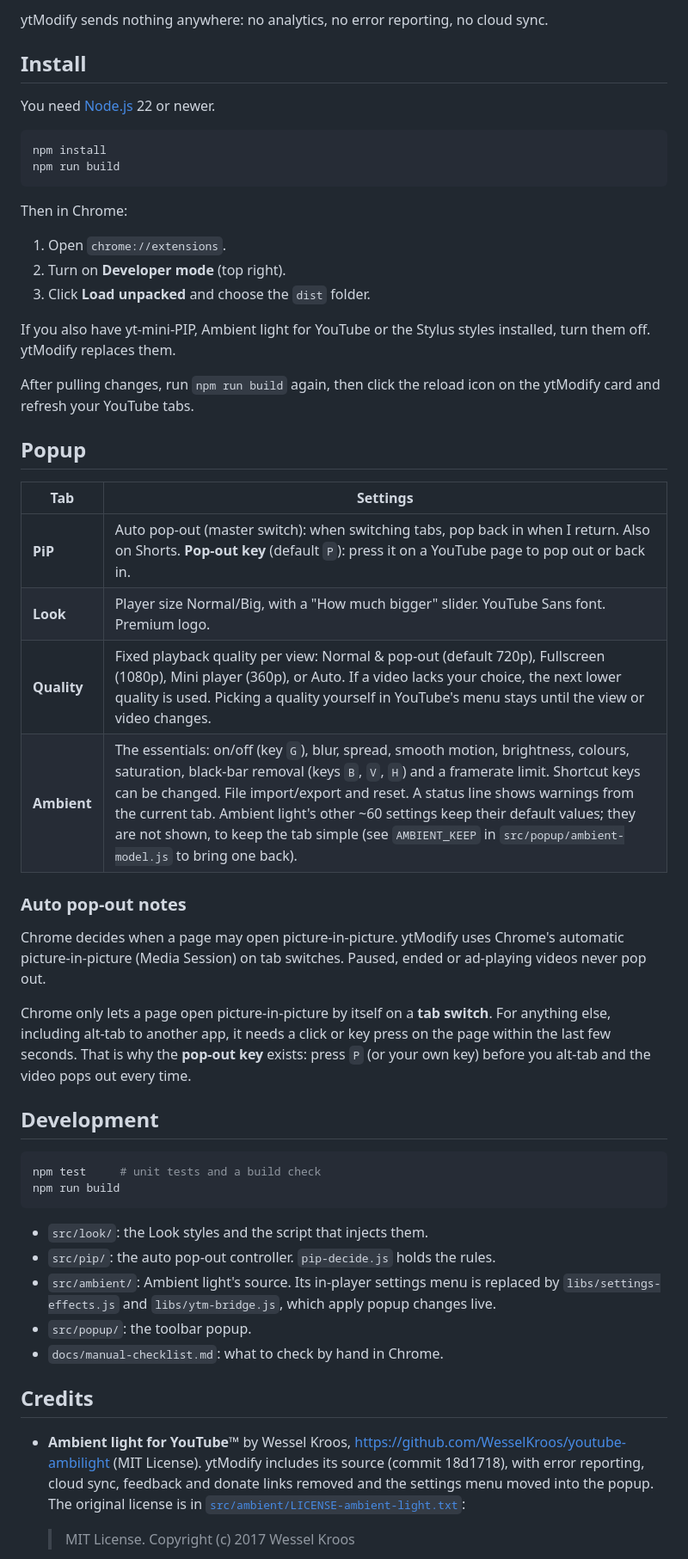
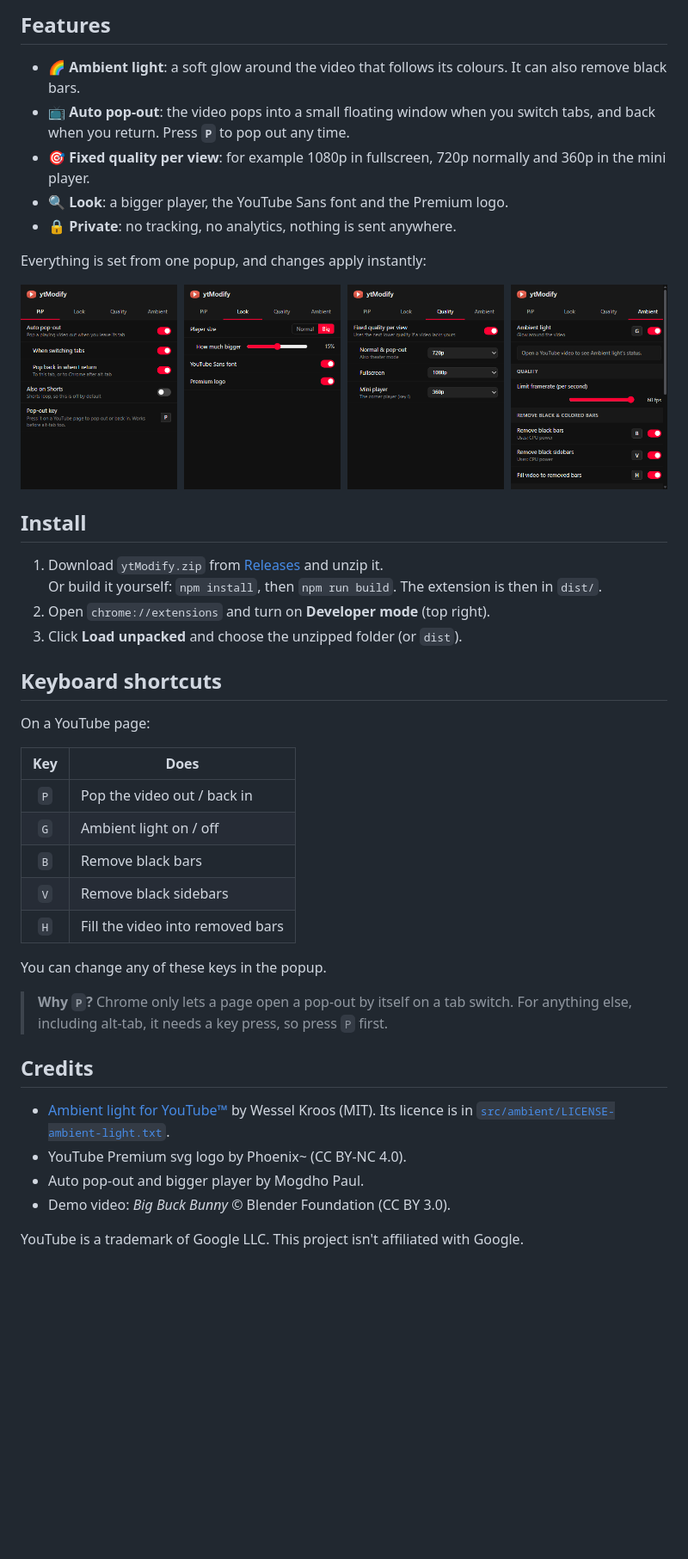
Before and after one commit to mogdho/ytModify-extension, a Markdown page: README.md, the part around one of its changes. Shown at 86% size. Rendered like a GitHub page; pictures changed too: docs/images/popup.png (added); blank space fills up the shorter version.

Commit message:
docs: simple README with screenshots and glow animation
Developer notes moved to docs/development.md.

Co-Authored-By: Claude Opus 5.5 <noreply@anthropic.com>

````diff
--- a/README.md
+++ b/README.md
@@ -11,56 +12,47 @@ Every setting lives in one popup that opens from the toolbar icon. Changes apply
 
-ytModify sends nothing anywhere: no analytics, no error reporting, no cloud sync.
+</div>
+
+## Features
+
+- 🌈 **Ambient light**: a soft glow around the video that follows its colours. It can also remove black bars.
+- 📺 **Auto pop-out**: the video pops into a small floating window when you switch tabs, and back when you return. Press **`P`** to pop out any time.
+- 🎯 **Fixed quality per view**: for example 1080p in fullscreen, 720p normally and 360p in the mini player.
+- 🔍 **Look**: a bigger player, the YouTube Sans font and the Premium logo.
+- 🔒 **Private**: no tracking, no analytics, nothing is sent anywhere.
+
+Everything is set from one popup, and changes apply instantly:
+
+<img src="docs/images/popup.png" alt="The ytModify popup: PiP, Look, Quality and Ambient tabs">
 
 ## Install
 
-You need [Node.js](https://nodejs.org/) 22 or newer.
+1. Download `ytModify.zip` from [Releases](../../releases) and unzip it.
+   <br>Or build it yourself: `npm install`, then `npm run build`. The extension is then in `dist/`.
+2. Open `chrome://extensions` and turn on **Developer mode** (top right).
+3. Click **Load unpacked** and choose the unzipped folder (or `dist`).
 
-```sh
-npm install
-npm run build
-```
+## Keyboard shortcuts
 
-Then in Chrome:
+On a YouTube page:
 
-1. Open `chrome://extensions`.
-2. Turn on **Developer mode** (top right).
-3. Click **Load unpacked** and choose the `dist` folder.
+| Key | Does |
+|:---:|---|
+| `P` | Pop the video out / back in |
+| `G` | Ambient light on / off |
+| `B` | Remove black bars |
+| `V` | Remove black sidebars |
+| `H` | Fill the video into removed bars |
 
-If you also have yt-mini-PIP, Ambient light for YouTube or the Stylus styles installed, turn them off. ytModify replaces them.
+You can change any of these keys in the popup.
 
-After pulling changes, run `npm run build` again, then click the reload icon on the ytModify card and refresh your YouTube tabs.
-
-## Popup
-
-| Tab | Settings |
-|---|---|
-| **PiP** | Auto pop-out (master switch): when switching tabs, pop back in when I return. Also on Shorts. **Pop-out key** (default `P`): press it on a YouTube page to pop out or back in. |
-| **Look** | Player size Normal/Big, with a "How much bigger" slider. YouTube Sans font. Premium logo. |
-| **Quality** | Fixed playback quality per view: Normal & pop-out (default 720p), Fullscreen (1080p), Mini player (360p), or Auto. If a video lacks your choice, the next lower quality is used. Picking a quality yourself in YouTube's menu stays until the view or video changes. |
-| **Ambient** | The essentials: on/off (key `G`), blur, spread, smooth motion, brightness, colours, saturation, black-bar removal (keys `B`, `V`, `H`) and a framerate limit. Shortcut keys can be changed. File import/export and reset. A status line shows warnings from the current tab. Ambient light's other ~60 settings keep their default values; they are not shown, to keep the tab simple (see `AMBIENT_KEEP` in `src/popup/ambient-model.js` to bring one back). |
-
-### Auto pop-out notes
-
-Chrome decides when a page may open picture-in-picture. ytModify uses Chrome's automatic picture-in-picture (Media Session) on tab switches. Paused, ended or ad-playing videos never pop out.
-
-Chrome only lets a page open picture-in-picture by itself on a **tab switch**. For anything else, including alt-tab to another app, it needs a click or key press on the page within the last few seconds. That is why the **pop-out key** exists: press `P` (or your own key) before you alt-tab and the video pops out every time.
-
-## Development
-
-```sh
-npm test     # unit tests and a build check
-npm run build
-```
-
-- `src/look/`: the Look styles and the script that injects them.
-- `src/pip/`: the auto pop-out controller. `pip-decide.js` holds the rules.
-- `src/ambient/`: Ambient light's source. Its in-player settings menu is replaced by `libs/settings-effects.js` and `libs/ytm-bridge.js`, which apply popup changes live.
-- `src/popup/`: the toolbar popup.
-- `docs/manual-checklist.md`: what to check by hand in Chrome.
+> **Why `P`?** Chrome only lets a page open a pop-out by itself on a tab switch. For anything else, including alt-tab, it needs a key press, so press `P` first.
 
 ## Credits
 
-- **Ambient light for YouTube™** by Wessel Kroos, https://github.com/WesselKroos/youtube-ambilight (MIT License). ytModify includes its source (commit 18d1718), with error reporting, cloud sync, feedback and donate links removed and the settings menu moved into the popup. The original license is in [`src/ambient/LICENSE-ambient-light.txt`](src/ambient/LICENSE-ambient-light.txt):
+- [Ambient light for YouTube™](https://github.com/WesselKroos/youtube-ambilight) by Wessel Kroos (MIT). Its licence is in [`src/ambient/LICENSE-ambient-light.txt`](src/ambient/LICENSE-ambient-light.txt).
+- YouTube Premium svg logo by Phoenix~ (CC BY-NC 4.0).
+- Auto pop-out and bigger player by Mogdho Paul.
+- Demo video: *Big Buck Bunny* © Blender Foundation (CC BY 3.0).
 
-  > MIT License. Copyright (c) 2017 Wessel Kroos
+YouTube is a trademark of Google LLC. This project isn't affiliated with Google.
 
````
Also changed, not shown: other parts of README.md (+9 -11 lines), docs/development.md (added, +14 -0 lines), docs/images/icon.png (added), 1 other file.
